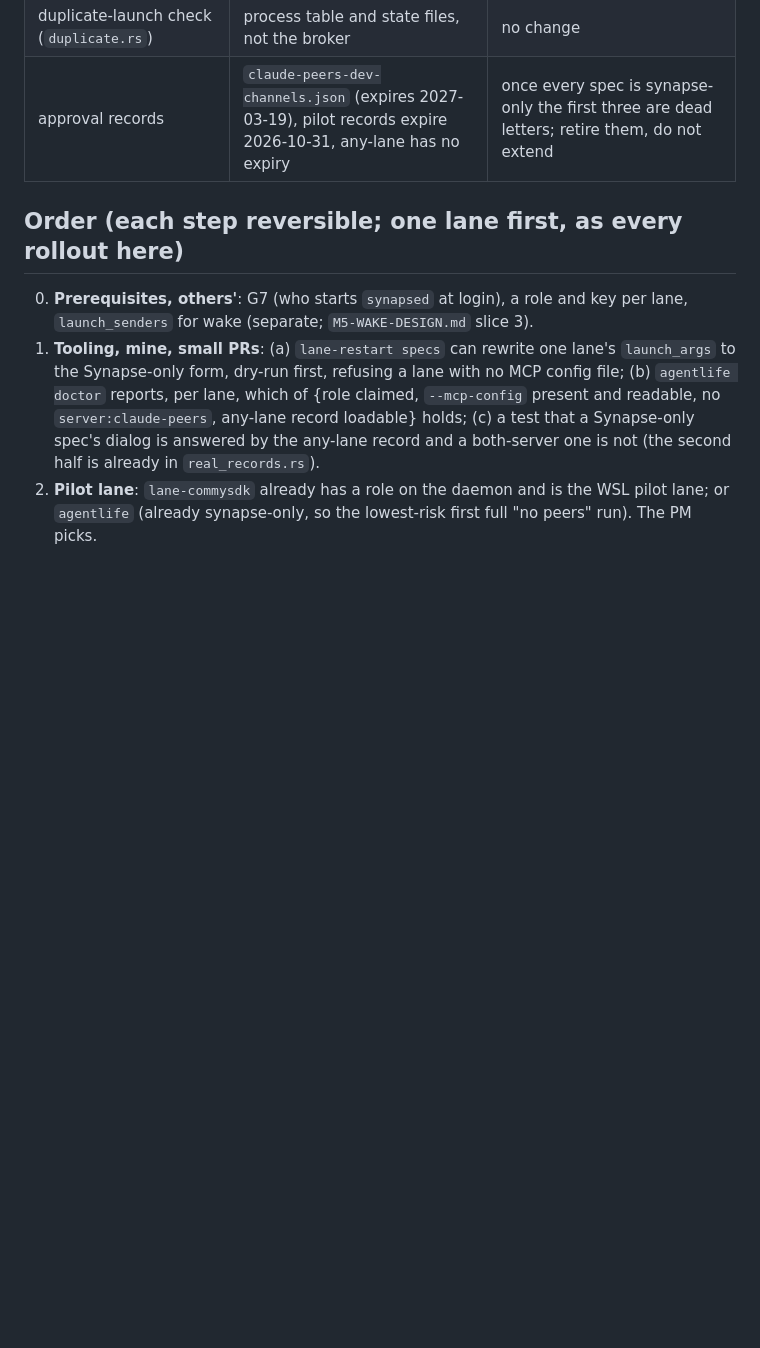
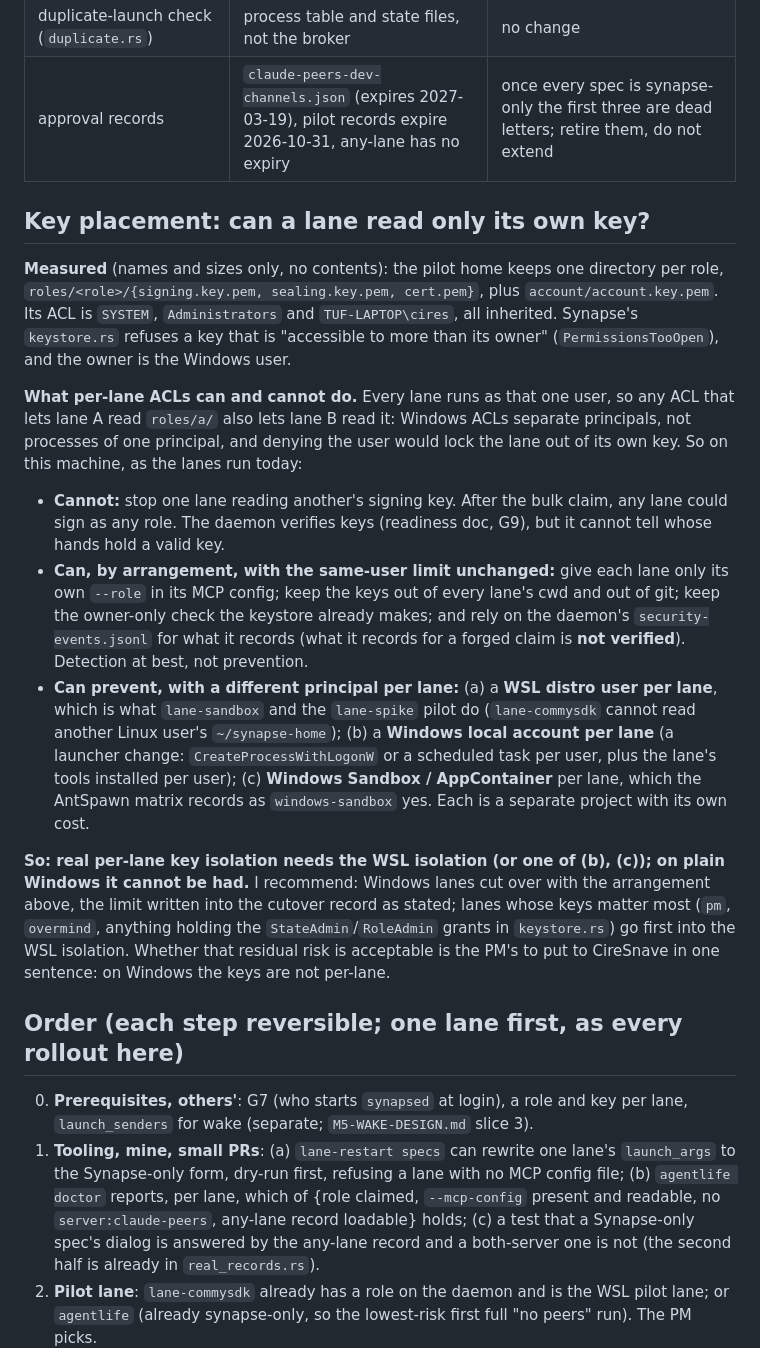
Before and after one commit to ciresnave/agentlife, a Markdown page: docs/SYNAPSE-ONLY-CUTOVER.md, the part around one of its changes. Drawn GitHub-style; blank space fills up the shorter version.

Commit message:
docs: cutover plan gains key placement and the PM rulings (0.29.26)
Co-Authored-By: Claude Sonnet 5.5 <noreply@anthropic.com>
Claude-Session: https://claude.ai/code/session_01VBLkdf119mNRRPyvCux3ui

```diff
--- a/docs/SYNAPSE-ONLY-CUTOVER.md
+++ b/docs/SYNAPSE-ONLY-CUTOVER.md
@@ -46,6 +46,35 @@ a recipient must have claimed once (`LAUNCHER-SERVICE.md`, scratch-daemon check)
 | duplicate-launch check (`duplicate.rs`) | process table and state files, not the broker | no change |
 | approval records | `claude-peers-dev-channels.json` (expires 2027-03-19), pilot records expire 2026-10-31, any-lane has no expiry | once every spec is synapse-only the first three are dead letters; retire them, do not extend |
 
+## Key placement: can a lane read only its own key?
+
+**Measured** (names and sizes only, no contents): the pilot home keeps one directory per role,
+`roles/<role>/{signing.key.pem, sealing.key.pem, cert.pem}`, plus `account/account.key.pem`. Its ACL is
+`SYSTEM`, `Administrators` and `TUF-LAPTOP\cires`, all inherited. Synapse's `keystore.rs` refuses a key that is
+"accessible to more than its owner" (`PermissionsTooOpen`), and the owner is the Windows user.
+
+**What per-lane ACLs can and cannot do.** Every lane runs as that one user, so any ACL that lets lane A read
+`roles/a/` also lets lane B read it: Windows ACLs separate principals, not processes of one principal, and
+denying the user would lock the lane out of its own key. So on this machine, as the lanes run today:
+
+- **Cannot:** stop one lane reading another's signing key. After the bulk claim, any lane could sign as any role.
+  The daemon verifies keys (readiness doc, G9), but it cannot tell whose hands hold a valid key.
+- **Can, by arrangement, with the same-user limit unchanged:** give each lane only its own `--role` in its MCP
+  config; keep the keys out of every lane's cwd and out of git; keep the owner-only check the keystore
+  already makes; and rely on the daemon's `security-events.jsonl` for what it records (what it records for a
+  forged claim is **not verified**). Detection at best, not prevention.
+- **Can prevent, with a different principal per lane:** (a) a **WSL distro user per lane**, which is what
+  `lane-sandbox` and the `lane-spike` pilot do (`lane-commysdk` cannot read another Linux user's `~/synapse-home`);
+  (b) a **Windows local account per lane** (a launcher change: `CreateProcessWithLogonW` or a scheduled task per
+  user, plus the lane's tools installed per user); (c) **Windows Sandbox / AppContainer** per lane, which the
+  AntSpawn matrix records as `windows-sandbox` yes. Each is a separate project with its own cost.
+
+**So: real per-lane key isolation needs the WSL isolation (or one of (b), (c)); on plain Windows it cannot be
+had.** I recommend: Windows lanes cut over with the arrangement above, the limit written into the cutover record as
+stated; lanes whose keys matter most (`pm`, `overmind`, anything holding the `StateAdmin`/`RoleAdmin` grants in
+`keystore.rs`) go first into the WSL isolation. Whether that residual risk is acceptable is the PM's to put to CireSnave
+in one sentence: on Windows the keys are not per-lane.
+
 ## Order (each step reversible; one lane first, as every rollout here)
 
 0. **Prerequisites, others'**: G7 (who starts `synapsed` at login), a role and key per lane, `launch_senders` for
```
Also changed, not shown: other parts of docs/SYNAPSE-ONLY-CUTOVER.md (+10 -6 lines).
